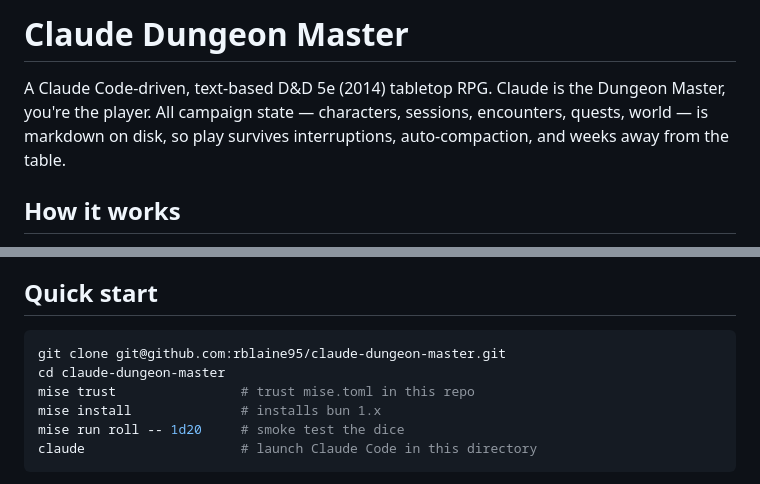
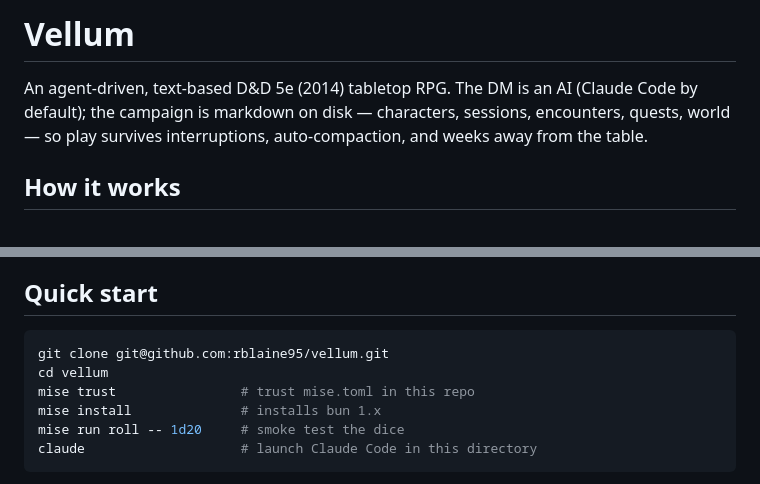
Before and after one commit to bunkerlab-net/vellum, a Markdown page: README.md, 2 parts joined by grey strips. Drawn GitHub-style.

Commit message:
Rebrand to Vellum
The repository was renamed from `claude-dungeon-master` to
`vellum` on GitHub. Update the docs to match the new name and
make the project description slightly more agent-agnostic, since
the AGENTS.md / .agents convention means any agent that respects
those can run the harness (Claude Code is the default, not the
only option).

- `README.md` H1, intro paragraph, clone URL, and `cd` path
  reference `vellum`. Intro now reads "The DM is an AI (Claude
  Code by default)".
- `AGENTS.md` H1 is `Vellum`; opening sentence introduces the
  project name in bold so the DM agent loads it as context.

The git remote has been pointed at the new URL
(`git@github.com:rblaine95/vellum.git`).

Ave Deus Mechanicus

````diff
--- a/README.md
+++ b/README.md
@@ -1,6 +1,6 @@
-# Claude Dungeon Master
+# Vellum
 
-A Claude Code-driven, text-based D&D 5e (2014) tabletop RPG. Claude is the Dungeon Master, you're the player. All campaign state — characters, sessions, encounters, quests, world — is markdown on disk, so play survives interruptions, auto-compaction, and weeks away from the table.
+An agent-driven, text-based D&D 5e (2014) tabletop RPG. The DM is an AI (Claude Code by default); the campaign is markdown on disk — characters, sessions, encounters, quests, world — so play survives interruptions, auto-compaction, and weeks away from the table.
 
 ## How it works
 
@@ -16,8 +16,8 @@ The conversation is volatile; the markdown files are authoritative. The DM write
 ## Quick start
 
 ```bash
-git clone git@github.com:rblaine95/claude-dungeon-master.git
-cd claude-dungeon-master
+git clone git@github.com:rblaine95/vellum.git
+cd vellum
 mise trust                # trust mise.toml in this repo
 mise install              # installs bun 1.x
 mise run roll -- 1d20     # smoke test the dice
````
Also changed, not shown: AGENTS.md (+2 -2 lines).
